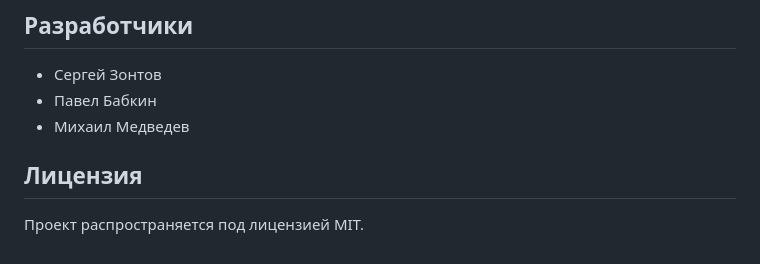
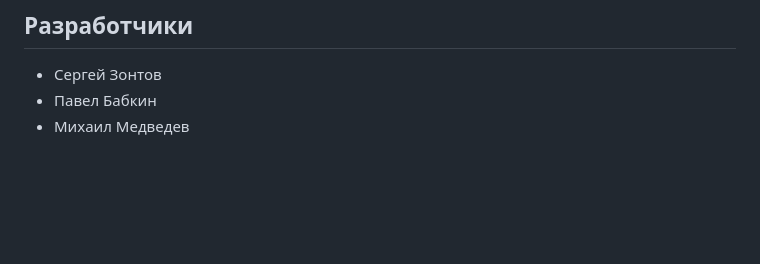
Before and after one commit to Ref1leqq/Personal-finance-assistant, a Markdown page: README.md, the part around the change. Rendered like a GitHub page; blank space fills up the shorter version.

```diff
--- a/README.md
+++ b/README.md
@@ -81,6 +81,3 @@ finance-assistant/
 - Сергей Зонтов
 - Павел Бабкин
 - Михаил Медведев
-
-## Лицензия
-Проект распространяется под лицензией MIT.
```
